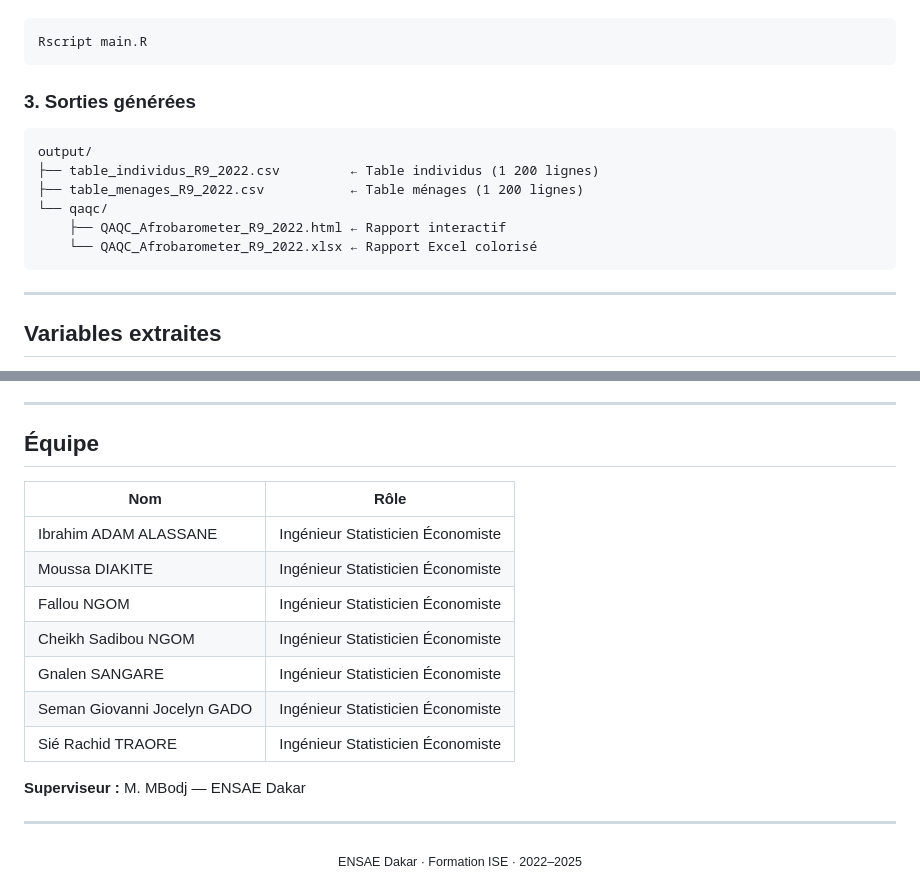
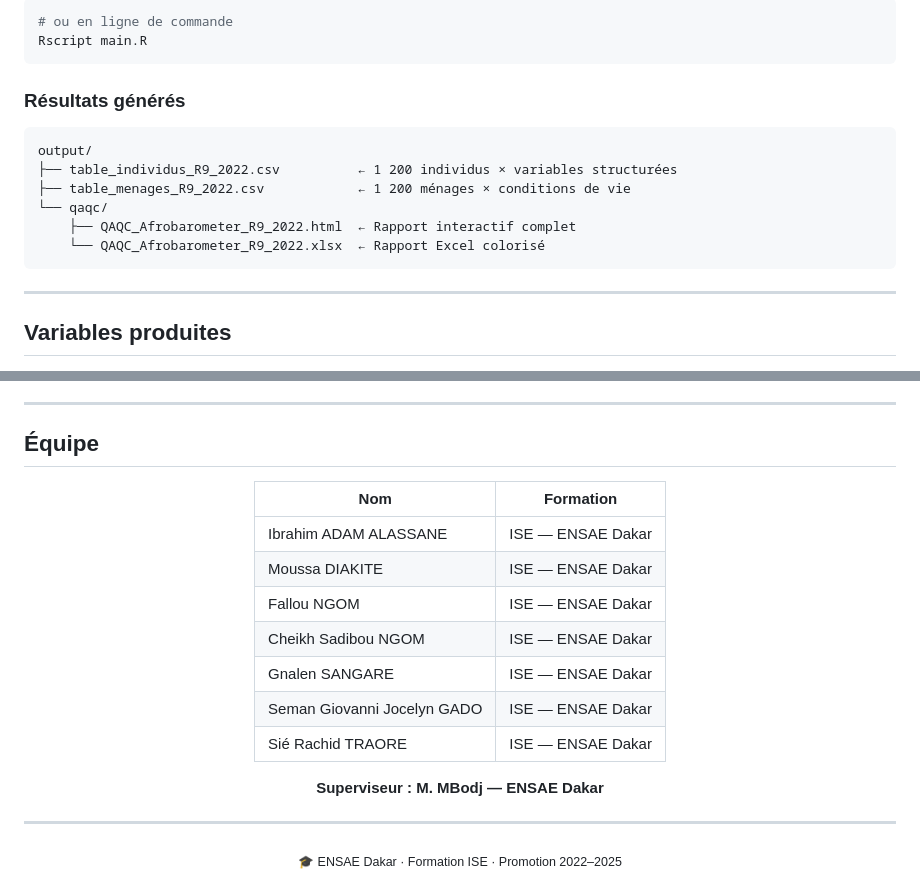
Before and after one commit to JODRAFF9/SEN-AFROBAROMETER-PIPELINE-ENSAE, a Markdown page: README.md, 2 parts joined by grey strips. Rendered like a GitHub page.

````diff
--- a/README.md
+++ b/README.md
@@ -146,19 +127,20 @@ Ou en ligne de commande :
 ```bash
+# ou en ligne de commande
 Rscript main.R
 ```
 
-### 3. Sorties générées
+### Résultats générés
 
 ```
 output/
-├── table_individus_R9_2022.csv         ← Table individus (1 200 lignes)
-├── table_menages_R9_2022.csv           ← Table ménages (1 200 lignes)
+├── table_individus_R9_2022.csv          ← 1 200 individus × variables structurées
+├── table_menages_R9_2022.csv            ← 1 200 ménages × conditions de vie
 └── qaqc/
-    ├── QAQC_Afrobarometer_R9_2022.html ← Rapport interactif
-    └── QAQC_Afrobarometer_R9_2022.xlsx ← Rapport Excel colorisé
+    ├── QAQC_Afrobarometer_R9_2022.html  ← Rapport interactif complet
+    └── QAQC_Afrobarometer_R9_2022.xlsx  ← Rapport Excel colorisé
 ```
 
 ---
 
-## Variables extraites
+## Variables produites
 
@@ -243,20 +223,24 @@ Les données utilisées proviennent du programme **[Afrobarometer](https://www.a
 
 ## Équipe
 
-| Nom | Rôle |
-|-----|------|
-| Ibrahim ADAM ALASSANE | Ingénieur Statisticien Économiste |
-| Moussa DIAKITE | Ingénieur Statisticien Économiste |
-| Fallou NGOM | Ingénieur Statisticien Économiste |
-| Cheikh Sadibou NGOM | Ingénieur Statisticien Économiste |
-| Gnalen SANGARE | Ingénieur Statisticien Économiste |
-| Seman Giovanni Jocelyn GADO | Ingénieur Statisticien Économiste |
-| Sié Rachid TRAORE | Ingénieur Statisticien Économiste |
+<div align="center">
 
-**Superviseur :** M. MBodj — ENSAE Dakar
+| Nom | Formation |
+|-----|-----------|
+| Ibrahim ADAM ALASSANE | ISE — ENSAE Dakar |
+| Moussa DIAKITE | ISE — ENSAE Dakar |
+| Fallou NGOM | ISE — ENSAE Dakar |
+| Cheikh Sadibou NGOM | ISE — ENSAE Dakar |
+| Gnalen SANGARE | ISE — ENSAE Dakar |
+| Seman Giovanni Jocelyn GADO | ISE — ENSAE Dakar |
+| Sié Rachid TRAORE | ISE — ENSAE Dakar |
+
+**Superviseur : M. MBodj — ENSAE Dakar**
+
+</div>
 
 ---
 
 <div align="center">
-  <sub>ENSAE Dakar · Formation ISE · 2022–2025</sub>
+  <sub>🎓 ENSAE Dakar · Formation ISE · Promotion 2022–2025</sub>
 </div>
````
Also changed, not shown: other parts of README.md (+103 -124 lines).
